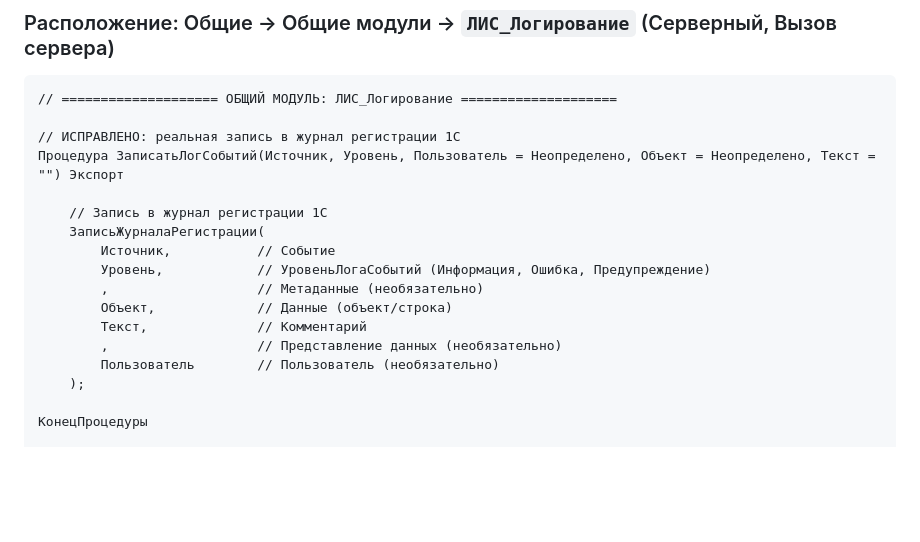
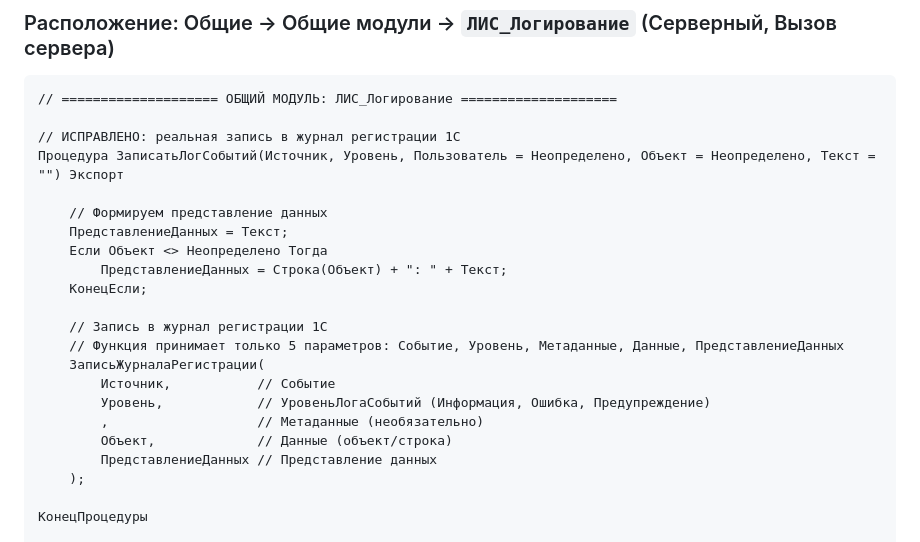
Before and after one commit to gr33njj/lis-mini, a Markdown page: docs/1c-integration-FIXED.md, the part around the change. Drawn GitHub-style; blank space fills up the shorter version.

Commit message:
Исправлена ошибка в функции ЗаписьЖурналаРегистрации
- Убраны лишние параметры (было 7, стало 5)
- ЗаписьЖурналаРегистрации принимает максимум 5 параметров
- Исправлена ошибка компиляции 'Слишком много фактических параметров'

```diff
--- a/docs/1c-integration-FIXED.md
+++ b/docs/1c-integration-FIXED.md
@@ -321,15 +321,20 @@
 // ИСПРАВЛЕНО: реальная запись в журнал регистрации 1С
 Процедура ЗаписатьЛогСобытий(Источник, Уровень, Пользователь = Неопределено, Объект = Неопределено, Текст = "") Экспорт
 
+    // Формируем представление данных
+    ПредставлениеДанных = Текст;
+    Если Объект <> Неопределено Тогда
+        ПредставлениеДанных = Строка(Объект) + ": " + Текст;
+    КонецЕсли;
+
     // Запись в журнал регистрации 1С
+    // Функция принимает только 5 параметров: Событие, Уровень, Метаданные, Данные, ПредставлениеДанных
     ЗаписьЖурналаРегистрации(
         Источник,           // Событие
         Уровень,            // УровеньЛогаСобытий (Информация, Ошибка, Предупреждение)
         ,                   // Метаданные (необязательно)
         Объект,             // Данные (объект/строка)
-        Текст,              // Комментарий
-        ,                   // Представление данных (необязательно)
-        Пользователь        // Пользователь (необязательно)
+        ПредставлениеДанных // Представление данных
     );
 
 КонецПроцедуры
```
